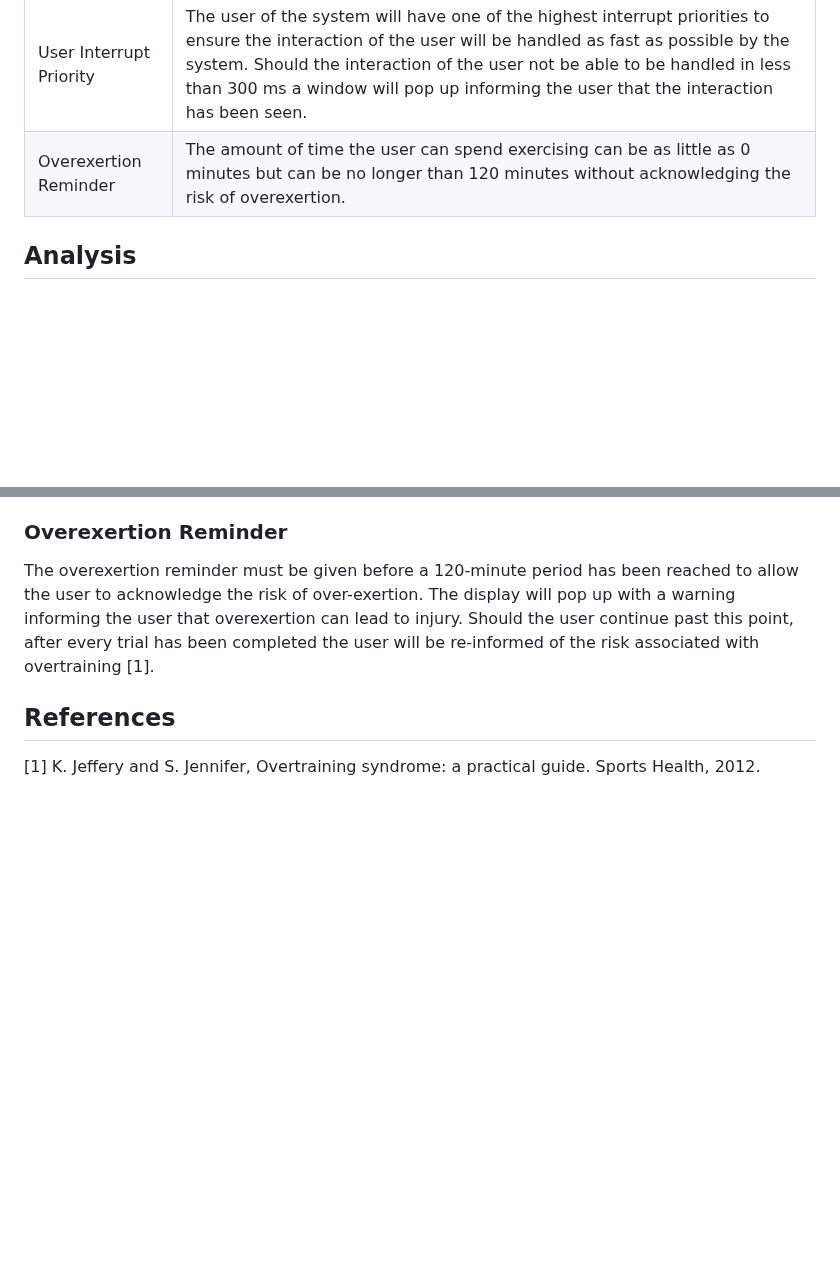
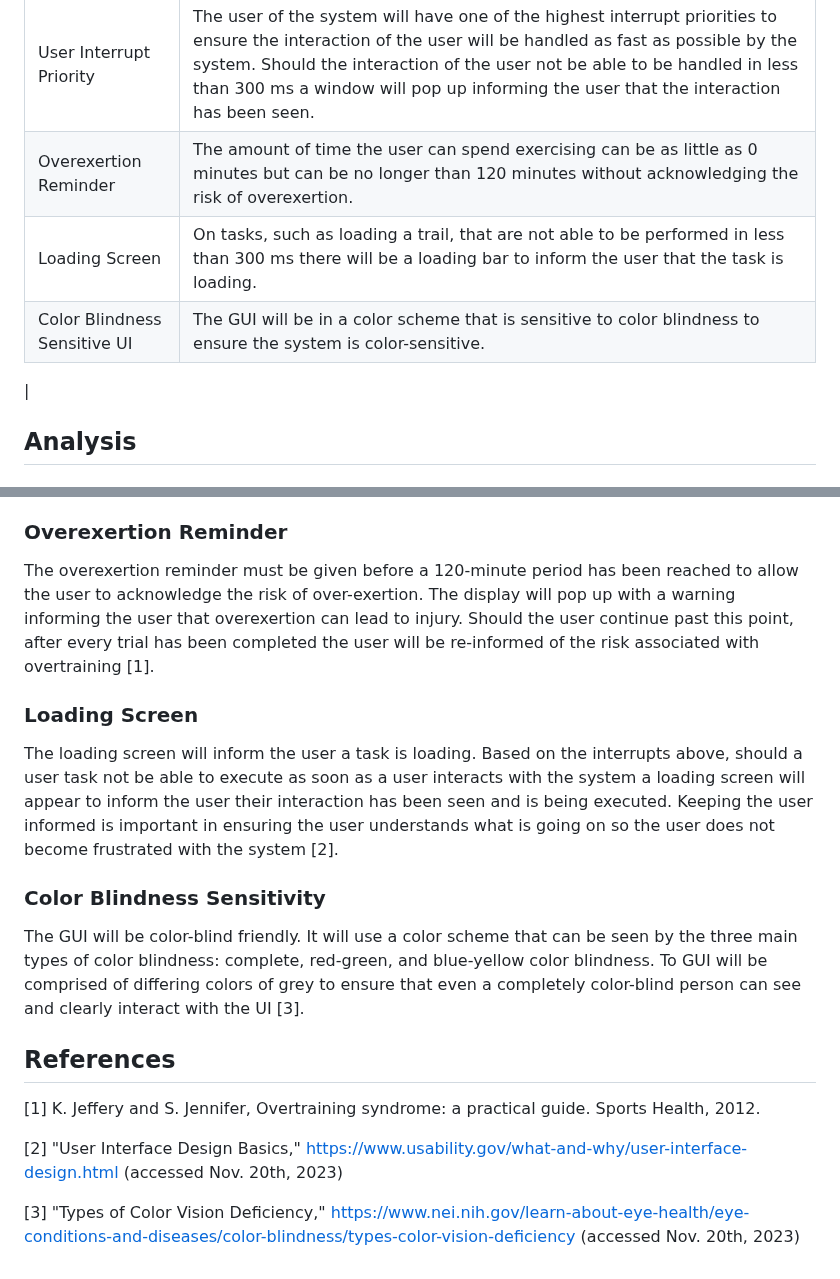
Before and after one commit to Baebel43/team5capstone, a Markdown page: Documentation/Signoffs/GUISubsystem.md, 2 parts joined by grey strips. GitHub-like rendering; blank space fills up the shorter version.

Commit message:
Revision to GUISubsystem.md
Added more constraints for GUI best practices

```diff
--- a/Documentation/Signoffs/GUISubsystem.md
+++ b/Documentation/Signoffs/GUISubsystem.md
@@ -14,6 +14,9 @@ The graphical user interface system is intended to provide a smooth interaction
 |----------|-----------|
 |User Interrupt Priority|The user of the system will have one of the highest interrupt priorities to ensure the interaction of the user will be handled as fast as possible by the system. Should the interaction of the user not be able to be handled in less than 300 ms a window will pop up informing the user that the interaction has been seen.|
 |Overexertion Reminder|The amount of time the user can spend exercising can be as little as 0 minutes but can be no longer than 120 minutes without acknowledging the risk of overexertion.|
+|Loading Screen| On tasks, such as loading a trail, that are not able to be performed in less than 300 ms there will be a loading bar to inform the user that the task is loading.|
+|Color Blindness Sensitive UI| The GUI will be in a color scheme that is sensitive to color blindness to ensure the system is color-sensitive.|
+|
 
 
 ## Analysis
@@ -26,6 +29,20 @@ The User will have one of the highest priority interrupt levels of the system. T
 
 The overexertion reminder must be given before a 120-minute period has been reached to allow the user to acknowledge the risk of over-exertion. The display will pop up with a warning informing the user that overexertion can lead to injury. Should the user continue past this point, after every trial has been completed the user will be re-informed of the risk associated with overtraining [1].
 
+### Loading Screen
+
+The loading screen will inform the user a task is loading. Based on the interrupts above, should a user task not be able to execute as soon as a user interacts with the system a loading screen will appear to inform the user their interaction has been seen and is being executed. Keeping the user informed is important in ensuring the user understands what is going on so the user does not become frustrated with the system [2].
+
+### Color Blindness Sensitivity
+
+The GUI will be color-blind friendly. It will use a color scheme that can be seen by the three main types of color blindness: complete, red-green, and blue-yellow color blindness. To GUI will be comprised of differing colors of grey to ensure that even a completely color-blind person can see and clearly interact with the UI [3].
+
+###
+
 ## References
 
 [1] K. Jeffery and S. Jennifer, Overtraining syndrome: a practical guide. Sports Health, 2012.
+
+[2] "User Interface Design Basics," https://www.usability.gov/what-and-why/user-interface-design.html (accessed Nov. 20th, 2023)
+
+[3] "Types of Color Vision Deficiency," https://www.nei.nih.gov/learn-about-eye-health/eye-conditions-and-diseases/color-blindness/types-color-vision-deficiency (accessed Nov. 20th, 2023)
```
